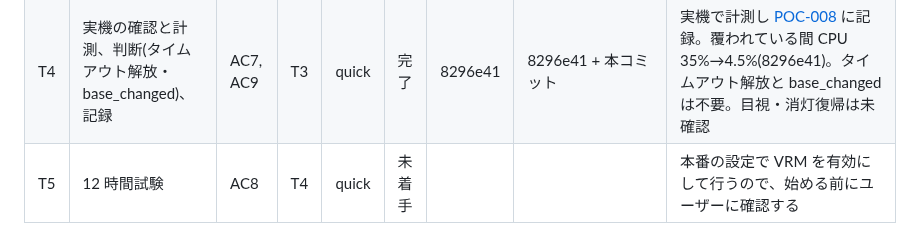
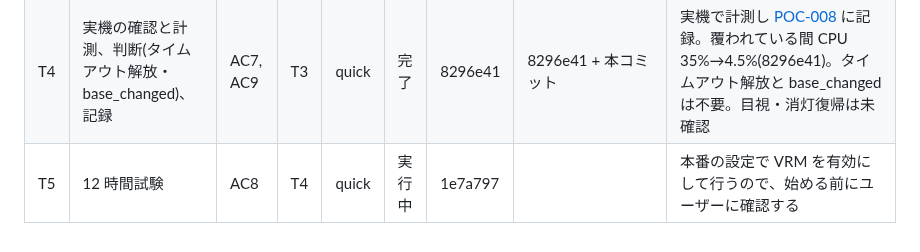
Before and after one commit to ysogabe/miharashi, a Markdown page: docs/vrm-integration/tasks.md, the part around the change. Drawn GitHub-style.

Commit message:
tasks: T5 の 12 時間試験を 1e7a797 で実行中
Co-Authored-By: Claude Opus 5.5 <noreply@anthropic.com>

```diff
--- a/docs/vrm-integration/tasks.md
+++ b/docs/vrm-integration/tasks.md
@@ -28,4 +28,4 @@
 | T2 | `VrmScene: GlScene` と別スレッドの読み込み | AC2, AC3 | T1 | full | 完了 | 31d5e21 | b20e439..86869f2 | Sol のレビュー 2 回(1 回目で必須 2 件: 転送中・描画中の panic で GL オブジェクトが漏れる → 作りかけの控えを場面が持ち、Renderer を take しない)。`Region` は vrm 側を `StageRegion` に改名。ニケちゃん: 解析 60ms(別スレッド)、初回 draw 23ms、以後 1〜2ms、GL オブジェクト 79 個。T3 への申し送り: `input.t`/`dt` は呼び出し側が毎フレーム設定、`from_path` は構築時にスレッドを起動(cpu のときは作らない)、release 後は姿勢・SpringBone が初期化 |
 | T3 | `WithScene`・`[vrm]` 設定・演出の入力・png fixture | AC4, AC5, AC6 | T2 | full | 完了 | 86869f2 | d860235..62a8e7c | Sol のレビュー 2 回(1 回目で必須 2 件: GL 失敗後も VRM の 33ms 間隔が残る → 内側が動いていれば内側の間隔、png の壁時計が固定されていない → 固定してバイト一致を試験)。包むのは `[vrm]` 有効・`screens` に含む・GL ありのときだけで、読み込みは初回表示で開始。時刻・身振り・口パクは tick、SpringBone の dt と頭の向きは render_composite。左 1/3 で手の先が切れる(REACH_FRAC は 0.4 以上でないと効かず顔が小さくなるので 0.0 のまま)→ T4 で region を選ぶ |
 | T4 | 実機の確認と計測、判断(タイムアウト解放・base_changed)、記録 | AC7, AC9 | T3 | quick | 完了 | 8296e41 | 8296e41 + 本コミット | 実機で計測し [POC-008](../poc/POC-008.md) に記録。覆われている間 CPU 35%→4.5%(8296e41)。タイムアウト解放と base_changed は不要。目視・消灯復帰は未確認 |
-| T5 | 12 時間試験 | AC8 | T4 | quick | 未着手 | | | 本番の設定で VRM を有効にして行うので、始める前にユーザーに確認する |
+| T5 | 12 時間試験 | AC8 | T4 | quick | 実行中 | 1e7a797 | | 本番の設定で VRM を有効にして行うので、始める前にユーザーに確認する |
```
